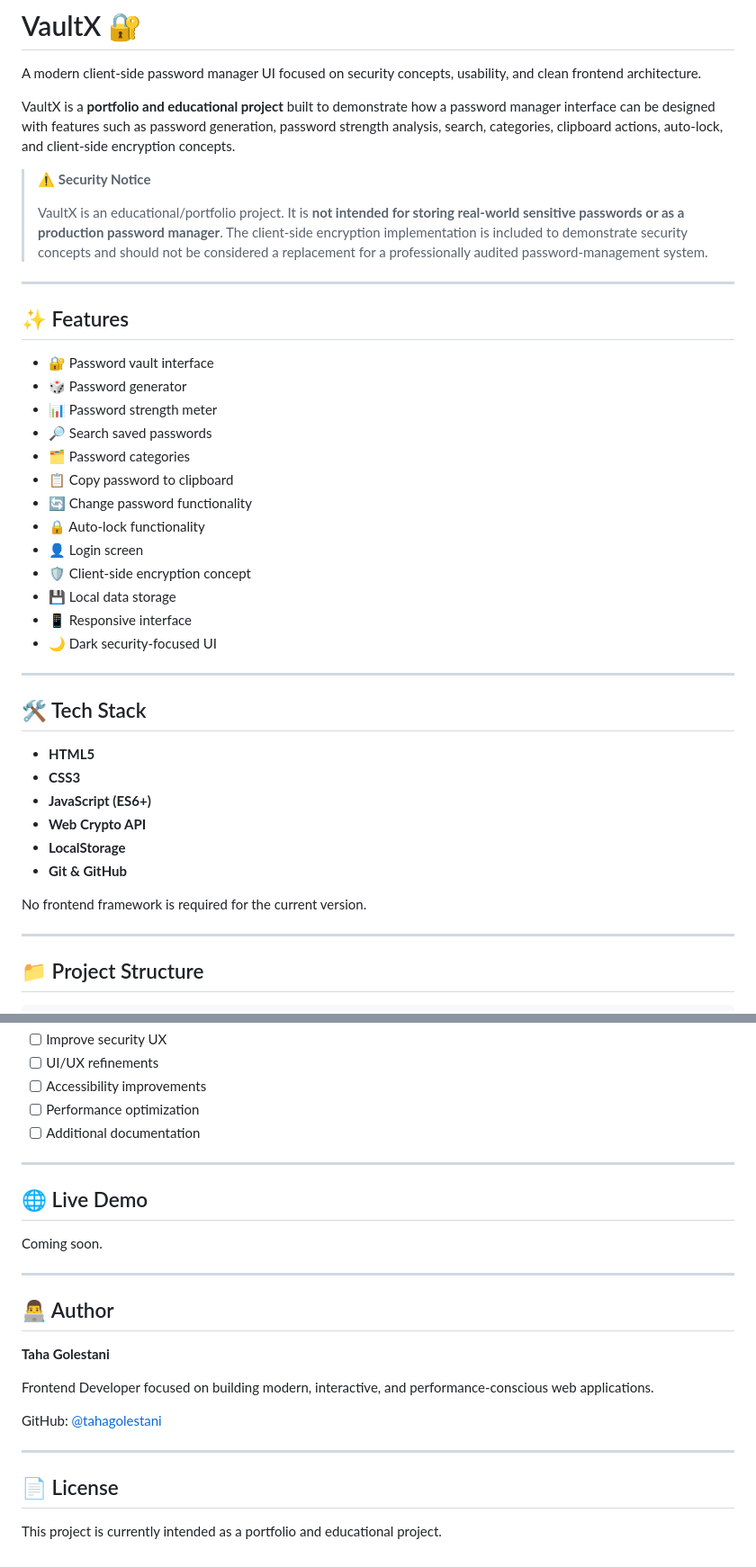
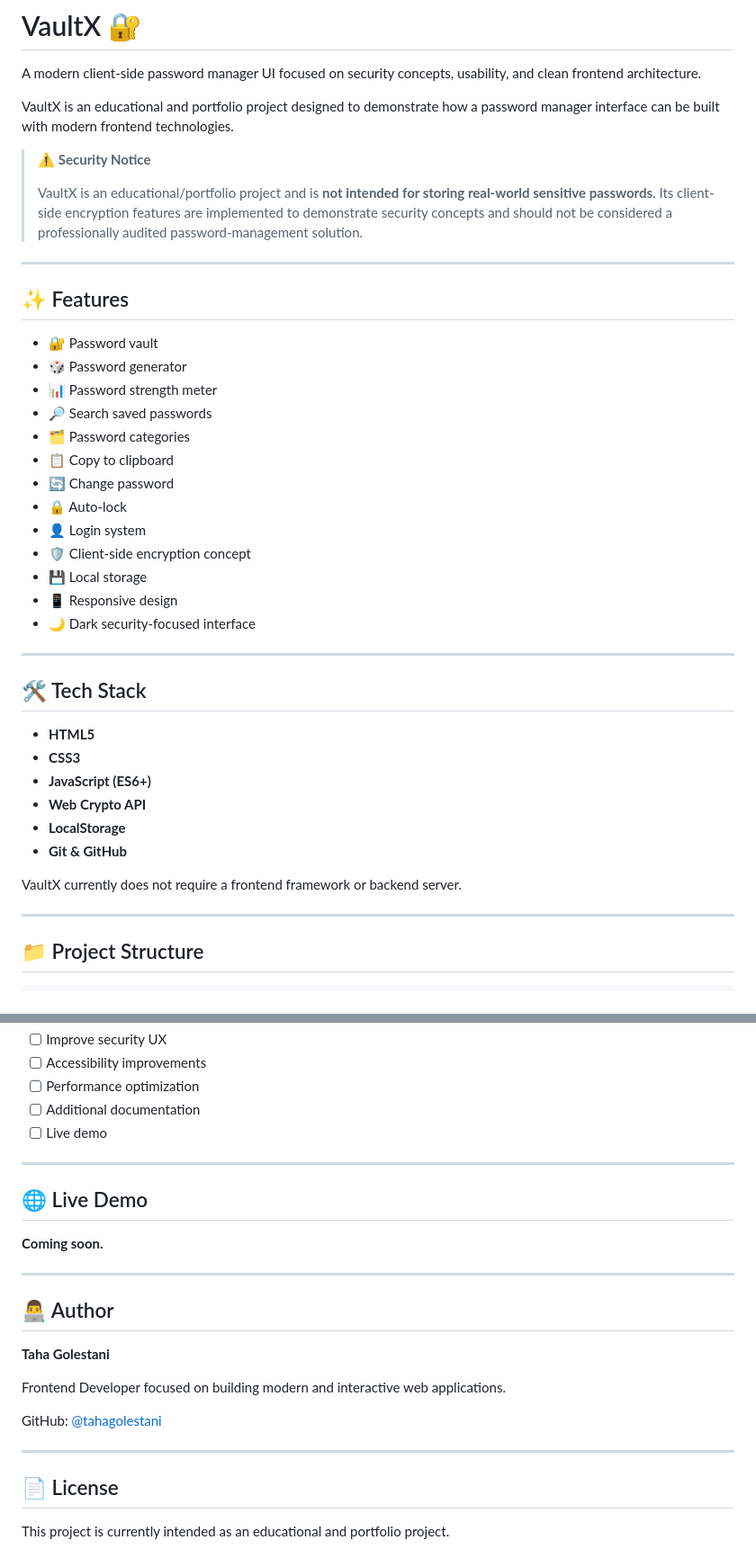
Before and after one commit to tahagolestani/VaultX, a Markdown page: README.md, 2 parts joined by grey strips. Shown at 90% size. GitHub-like rendering.

```diff
--- a/README.md
+++ b/README.md
@@ -2,29 +2,29 @@
 
 A modern client-side password manager UI focused on security concepts, usability, and clean frontend architecture.
 
-VaultX is a **portfolio and educational project** built to demonstrate how a password manager interface can be designed with features such as password generation, password strength analysis, search, categories, clipboard actions, auto-lock, and client-side encryption concepts.
+VaultX is an educational and portfolio project designed to demonstrate how a password manager interface can be built with modern frontend technologies.
 
 > ⚠️ **Security Notice**
 >
-> VaultX is an educational/portfolio project. It is **not intended for storing real-world sensitive passwords or as a production password manager**. The client-side encryption implementation is included to demonstrate security concepts and should not be considered a replacement for a professionally audited password-management system.
+> VaultX is an educational/portfolio project and is **not intended for storing real-world sensitive passwords**. Its client-side encryption features are implemented to demonstrate security concepts and should not be considered a professionally audited password-management solution.
 
 ---
 
 ## ✨ Features
 
-- 🔐 Password vault interface
+- 🔐 Password vault
 - 🎲 Password generator
 - 📊 Password strength meter
 - 🔎 Search saved passwords
 - 🗂️ Password categories
-- 📋 Copy password to clipboard
-- 🔄 Change password functionality
-- 🔒 Auto-lock functionality
-- 👤 Login screen
+- 📋 Copy to clipboard
+- 🔄 Change password
+- 🔒 Auto-lock
+- 👤 Login system
 - 🛡️ Client-side encryption concept
-- 💾 Local data storage
-- 📱 Responsive interface
-- 🌙 Dark security-focused UI
+- 💾 Local storage
+- 📱 Responsive design
+- 🌙 Dark security-focused interface
 
 ---
 
@@ -37,7 +37,7 @@ VaultX is a **portfolio and educational project** built to demonstrate how a pas
 - **LocalStorage**
 - **Git & GitHub**
 
-No frontend framework is required for the current version.
+VaultX currently does not require a frontend framework or backend server.
 
 ---
 
@@ -149,14 +150,14 @@ VaultX is currently under active development.
 - [ ] Improve security UX
-- [ ] UI/UX refinements
 - [ ] Accessibility improvements
 - [ ] Performance optimization
 - [ ] Additional documentation
+- [ ] Live demo
 
 ---
 
 ## 🌐 Live Demo
 
-Coming soon.
+**Coming soon.**
 
 ---
 
@@ -164,7 +165,7 @@ Coming soon.
 
 **Taha Golestani**
 
-Frontend Developer focused on building modern, interactive, and performance-conscious web applications.
+Frontend Developer focused on building modern and interactive web applications.
 
 GitHub: [@tahagolestani](https://github.com/tahagolestani)
 
@@ -172,4 +173,4 @@ GitHub: [@tahagolestani](https://github.com/tahagolestani)
 
 ## 📄 License
 
-This project is currently intended as a portfolio and educational project.
+This project is currently intended as an educational and portfolio project.
```
Also changed, not shown: other parts of README.md (+20 -19 lines).
